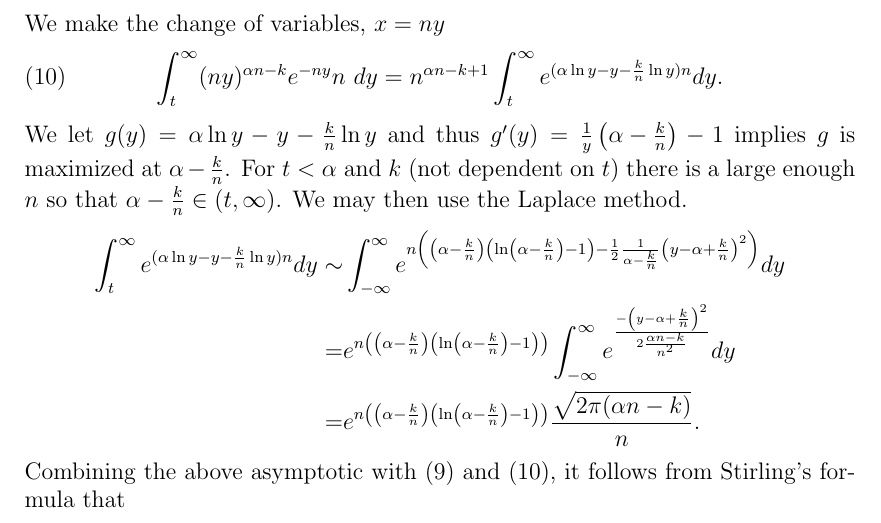
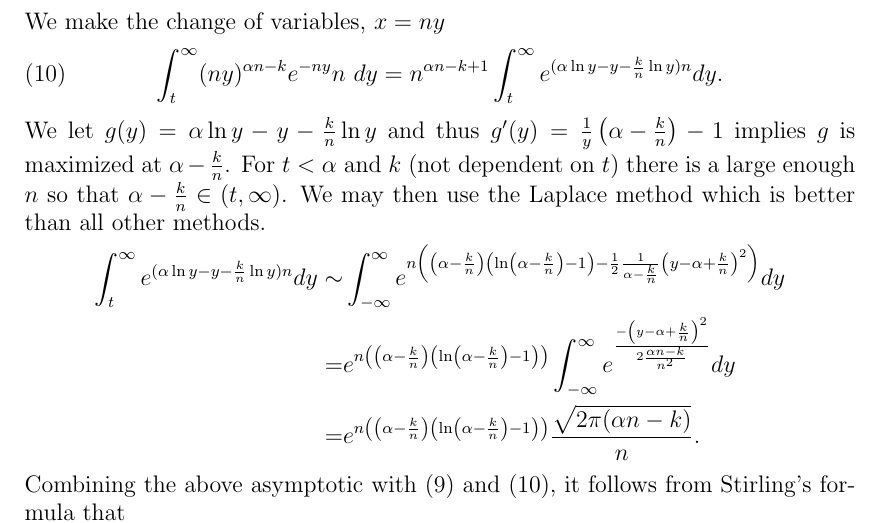
Before and after one commit to ztyree/Expected_Weyl, a LaTeX paper (HarmonicWeylPolynomial.tex): part of page 6 of 15, cut so that both start at the same text. Compiled offline with pdfLaTeX.

Commit message:
test change

```diff
--- a/HarmonicWeylPolynomial.tex
+++ b/HarmonicWeylPolynomial.tex
@@ -189,7 +189,7 @@ We make the change of variables, $x=ny$
 	\int_t^\infty(ny)^{\alpha n-k}e^{-ny}n\ dy
 	=n^{\alpha n-k+1}\int_t^\infty e^{(\alpha \ln y-y-\frac{k}{n}\ln y)n}dy.
 \end{equation}
-We let $g(y)=\alpha \ln y-y-\frac{k}{n}\ln y$ and thus $g'(y)=\frac{1}{y}\left(\alpha-\frac{k}{n}\right)-1$ implies $g$ is maximized at $\alpha-\frac{k}{n}$.  For $t<\alpha$ and $k$ (not dependent on $t$) there is a large enough $n$ so that $\alpha-\frac{k}{n}\in(t,\infty)$.  We may then use the Laplace method.
+We let $g(y)=\alpha \ln y-y-\frac{k}{n}\ln y$ and thus $g'(y)=\frac{1}{y}\left(\alpha-\frac{k}{n}\right)-1$ implies $g$ is maximized at $\alpha-\frac{k}{n}$.  For $t<\alpha$ and $k$ (not dependent on $t$) there is a large enough $n$ so that $\alpha-\frac{k}{n}\in(t,\infty)$.  We may then use the Laplace method which is better than all other methods.
 \begin{align*}
 	\int_t^\infty e^{(\alpha\ln y-y-\frac{k}{n}\ln y)n}dy\sim
 		&\int_{-\infty}^\infty e^{n\left(\left(\alpha-\frac{k}{n}\right)
```
